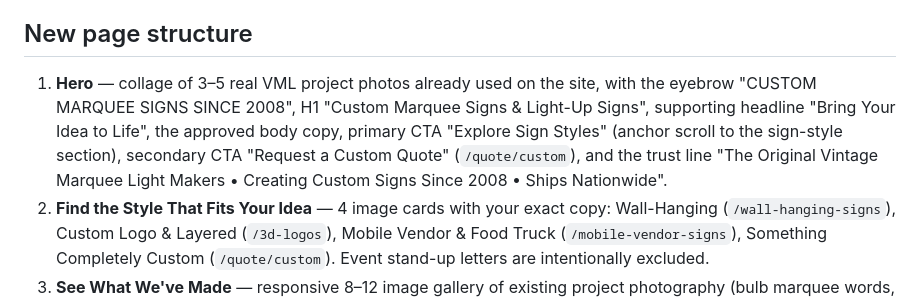
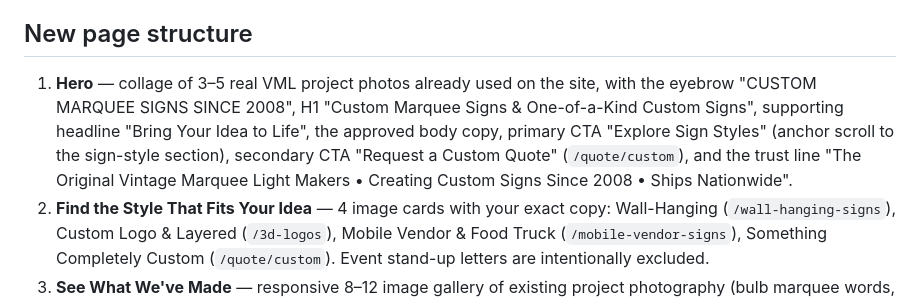
Before and after one commit to jerradgreen/sparkle-shine-letters, a Markdown page: .lovable/plan.md, the part around the change. Rendered like a GitHub page.

Commit message:
Changes
Co-authored-by: jerradgreen <233347232+jerradgreen@users.noreply.github.com>

```diff
--- a/.lovable/plan.md
+++ b/.lovable/plan.md
@@ -11,7 +11,7 @@ Rebuild the existing page at `/custom-marquee-signs` (same route, same file) int
 
 ## New page structure
 
-1. **Hero** — collage of 3–5 real VML project photos already used on the site, with the eyebrow "CUSTOM MARQUEE SIGNS SINCE 2008", H1 "Custom Marquee Signs & Light-Up Signs", supporting headline "Bring Your Idea to Life", the approved body copy, primary CTA "Explore Sign Styles" (anchor scroll to the sign-style section), secondary CTA "Request a Custom Quote" (`/quote/custom`), and the trust line "The Original Vintage Marquee Light Makers • Creating Custom Signs Since 2008 • Ships Nationwide".
+1. **Hero** — collage of 3–5 real VML project photos already used on the site, with the eyebrow "CUSTOM MARQUEE SIGNS SINCE 2008", H1 "Custom Marquee Signs & One-of-a-Kind Custom Signs", supporting headline "Bring Your Idea to Life", the approved body copy, primary CTA "Explore Sign Styles" (anchor scroll to the sign-style section), secondary CTA "Request a Custom Quote" (`/quote/custom`), and the trust line "The Original Vintage Marquee Light Makers • Creating Custom Signs Since 2008 • Ships Nationwide".
 2. **Find the Style That Fits Your Idea** — 4 image cards with your exact copy: Wall-Hanging (`/wall-hanging-signs`), Custom Logo & Layered (`/3d-logos`), Mobile Vendor & Food Truck (`/mobile-vendor-signs`), Something Completely Custom (`/quote/custom`). Event stand-up letters are intentionally excluded.
 3. **See What We've Made** — responsive 8–12 image gallery of existing project photography (bulb marquee words, restaurant/bar signs, logo/layered builds, commercial installs). Captions only describe what is visible; no invented names or locations.
 4. **Made for Businesses, Brands & Spaces** — your copy plus a compact chip/tile grid of the 12 applications. No per-industry paragraphs.
```
